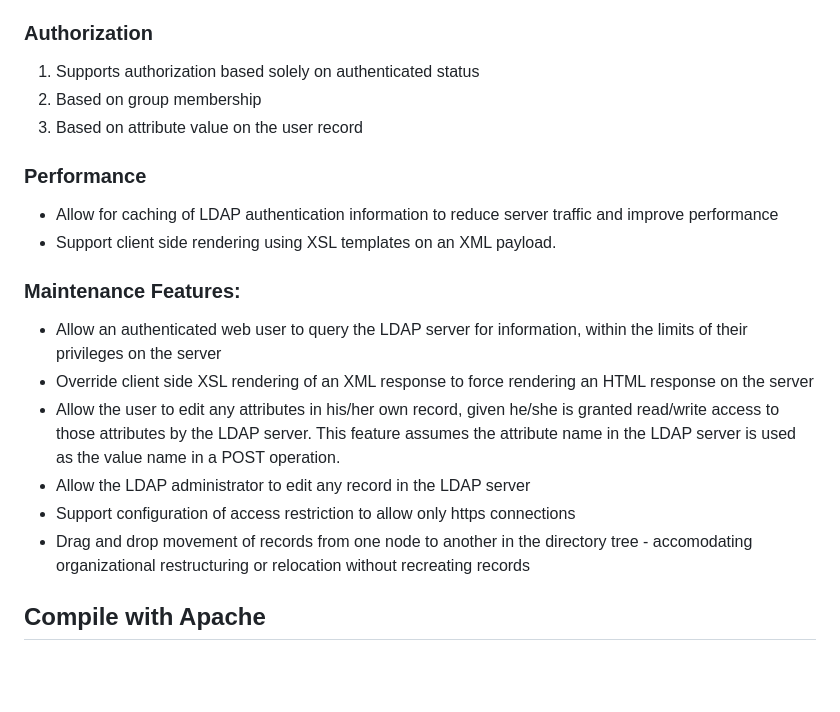
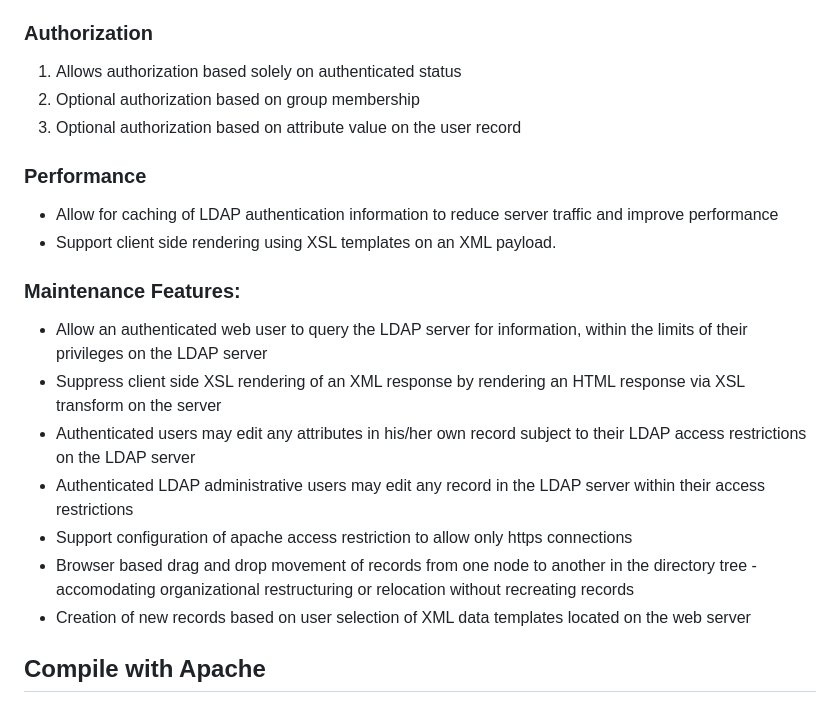
Before and after one commit to PSIndLLC/mod_psldap, a Markdown page: README.md, the part around the change printed below. Drawn GitHub-style; blank space fills up the shorter version.

```diff
--- a/README.md
+++ b/README.md
@@ -23,21 +23,22 @@ For history of this module, review the ChangeLog file. The latest version of thi
 - Support for kerberos based access to an LDAP server.
 
 ### Authorization
-1.  Supports authorization based solely on authenticated status
-2.  Based on group membership
-3.  Based on attribute value on the user record
+1.  Allows authorization based solely on authenticated status
+2.  Optional authorization based on group membership
+3.  Optional authorization based on attribute value on the user record
 
 ### Performance
 - Allow for caching of LDAP authentication information to reduce server traffic and improve performance
 - Support client side rendering using XSL templates on an XML payload.
 
 ### Maintenance Features:
-- Allow an authenticated web user to query the LDAP server for information, within the limits of their privileges on the server
-- Override client side XSL rendering of an XML response to force rendering an HTML response on the server
-- Allow the user to edit any attributes in his/her own record, given he/she is granted read/write access to those attributes by the LDAP server. This feature assumes the attribute name in the LDAP server is used as the value name in a POST operation.
-- Allow the LDAP administrator to edit any record in the LDAP server
-- Support configuration of access restriction to allow only https connections
-- Drag and drop movement of records from one node to another in the directory tree - accomodating organizational restructuring or relocation without recreating records
+- Allow an authenticated web user to query the LDAP server for information, within the limits of their privileges on the LDAP server
+- Suppress client side XSL rendering of an XML response by rendering an HTML response via XSL transform on the server
+- Authenticated users may edit any attributes in his/her own record subject to their LDAP access restrictions on the LDAP server
+- Authenticated LDAP administrative users may edit any record in the LDAP server within their access restrictions
+- Support configuration of apache access restriction to allow only https connections
+- Browser based drag and drop movement of records from one node to another in the directory tree - accomodating organizational restructuring or relocation without recreating records
+- Creation of new records based on user selection of XML data templates located on the web server
 
 ## Compile with Apache
 
```
Also changed, not shown: other parts of README.md (+29 -27 lines).
